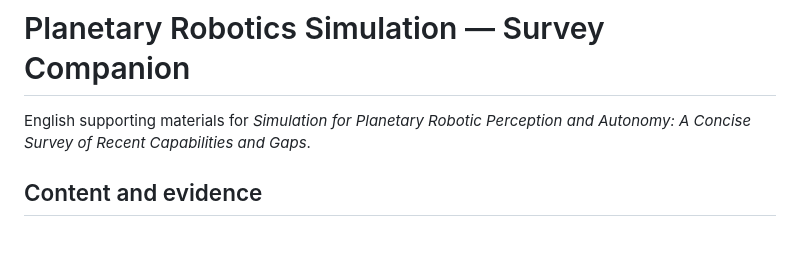
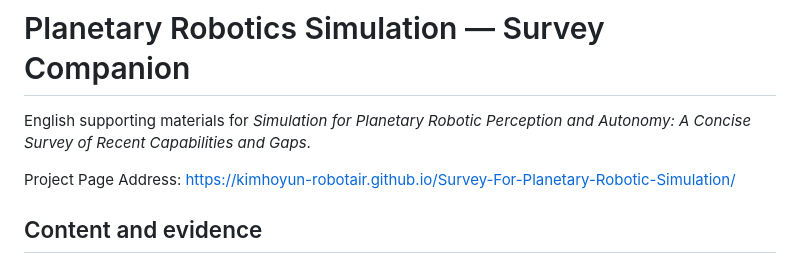
Before and after one commit to kimhoyun-robotair/Survey-For-Planetary-Robotic-Simulation, a Markdown page: README.md, the part around the change. GitHub-like rendering; blank space fills up the shorter version.

Commit message:
Add project page address into README.md

```diff
--- a/README.md
+++ b/README.md
@@ -1,6 +1,8 @@
 # Planetary Robotics Simulation — Survey Companion
 
 English supporting materials for *Simulation for Planetary Robotic Perception and Autonomy: A Concise Survey of Recent Capabilities and Gaps*.
+
+Project Page Address: https://kimhoyun-robotair.github.io/Survey-For-Planetary-Robotic-Simulation/
 
 ## Content and evidence
 
```
